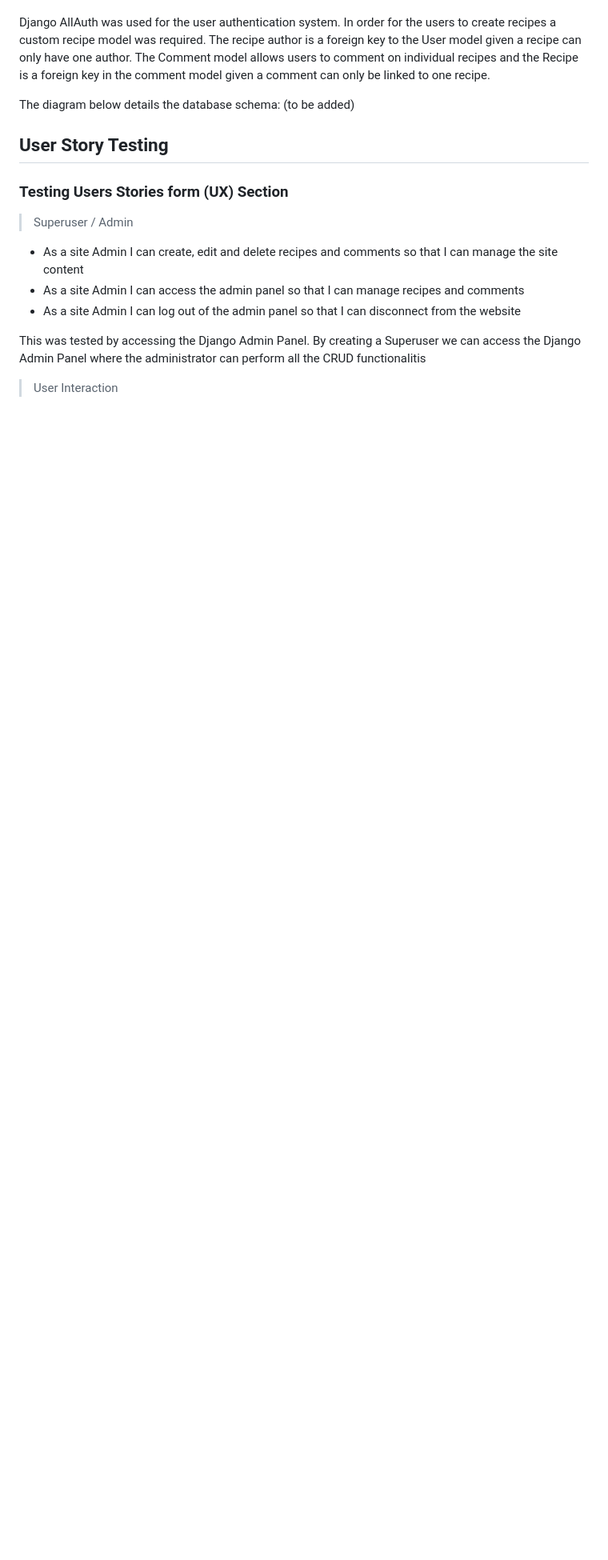
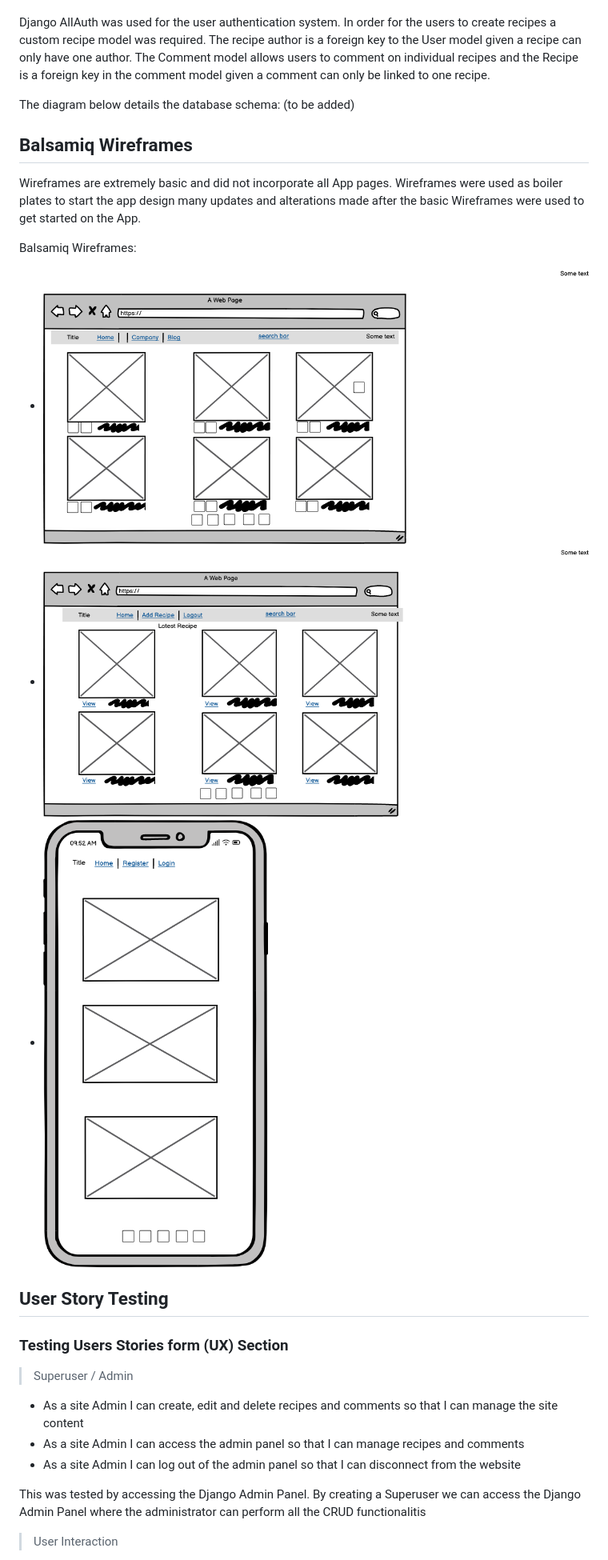
Before and after one commit to SnezhanaZdravkova/RecipesBook, a Markdown page: README.md, the part around the change printed below. Shown: that part at 80% size. Rendered like a GitHub page; pictures changed too: static/images/home-page.png (added), static/images/loggedin-user.png (added), static/images/mobile-view.png (added); blank space fills up the shorter version.

Commit message:
Add balsamic.cloud files and attached to README.md

```diff
--- a/README.md
+++ b/README.md
@@ -44,6 +44,15 @@ The Comment model allows users to comment on individual recipes and the Recipe i
 
 The diagram below details the database schema: (to be added)
 
+## Balsamiq Wireframes
+
+Wireframes are extremely basic and did not incorporate all App pages. Wireframes were used as boiler plates to start the app design many updates and alterations made after the basic Wireframes were used to get started on the App.
+
+Balsamiq Wireframes:
+- ![Home Page](static/images/home-page.png)
+- ![Logged in user](static/images/loggedin-user.png)
+- ![Mobile View](static/images/mobile-view.png)
+
 ## User Story Testing
 ### Testing Users Stories form (UX) Section
 > Superuser / Admin
```
Also changed, not shown: other parts of README.md (+15 -4 lines).
